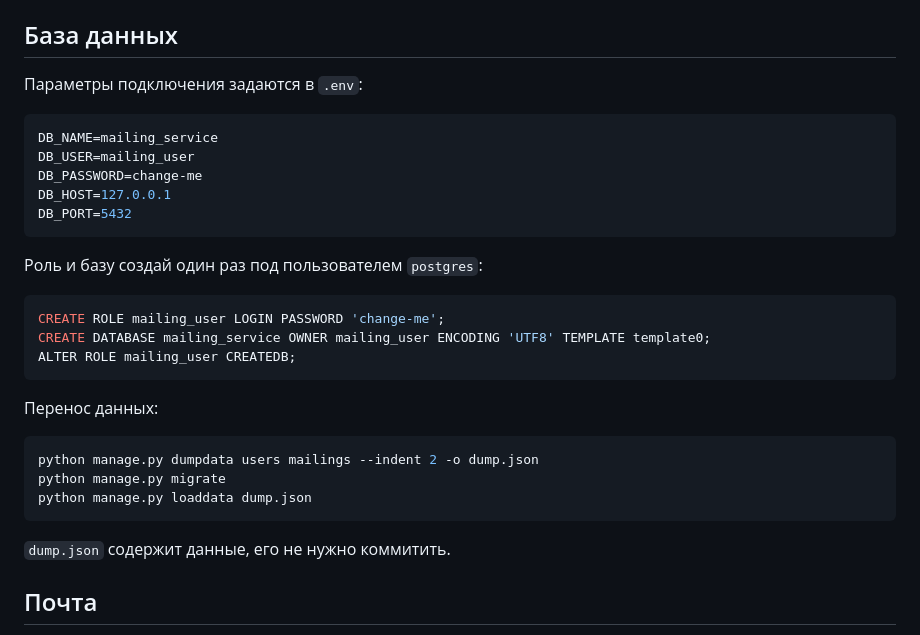
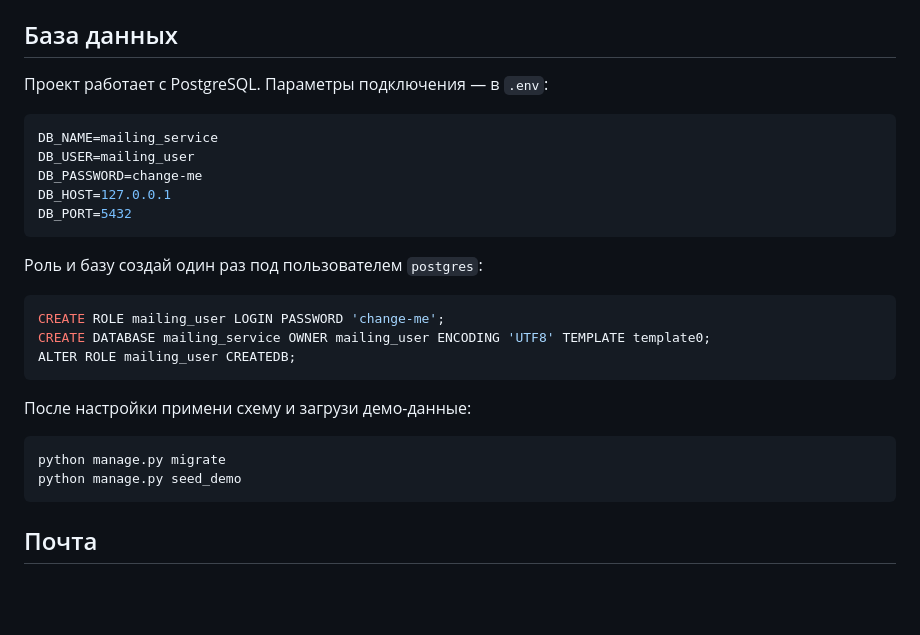
Before and after one commit to lidiar8r-ops/home_work_mail, a Markdown page: README.md, the part around the change. Rendered like a GitHub page; blank space fills up the shorter version.

Commit message:
Приведены настройки и документация к PostgreSQL
Настройки базы данных и пример окружения описывают только PostgreSQL.

````diff
--- a/README.md
+++ b/README.md
@@ -65,7 +65,7 @@ python manage.py runserver
 
 ## База данных
 
-Параметры подключения задаются в `.env`:
+Проект работает с PostgreSQL. Параметры подключения — в `.env`:
 
 ```env
 DB_NAME=mailing_service
@@ -83,15 +83,12 @@ CREATE DATABASE mailing_service OWNER mailing_user ENCODING 'UTF8' TEMPLATE temp
 ALTER ROLE mailing_user CREATEDB;
 ```
 
-Перенос данных:
+После настройки примени схему и загрузи демо-данные:
 
 ```bash
-python manage.py dumpdata users mailings --indent 2 -o dump.json
 python manage.py migrate
-python manage.py loaddata dump.json
+python manage.py seed_demo
 ```
-
-`dump.json` содержит данные, его не нужно коммитить.
 
 ## Почта
 
````
